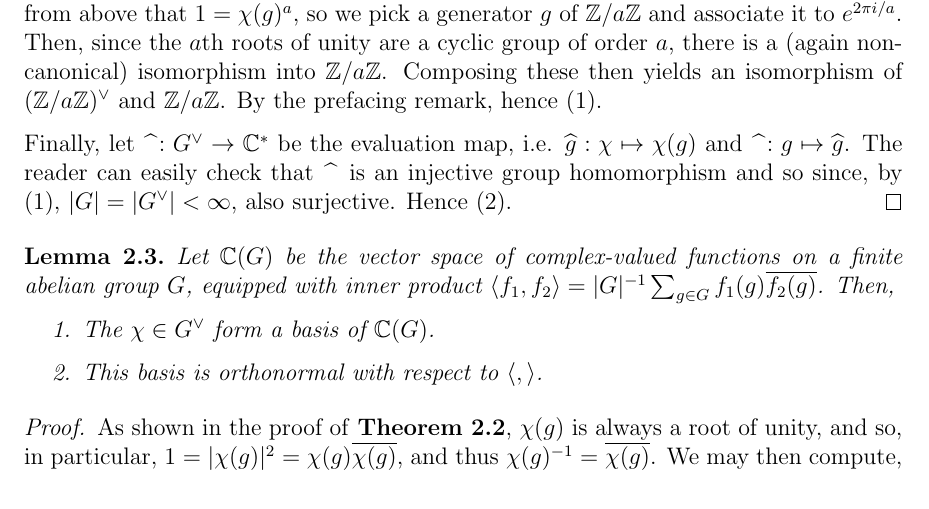
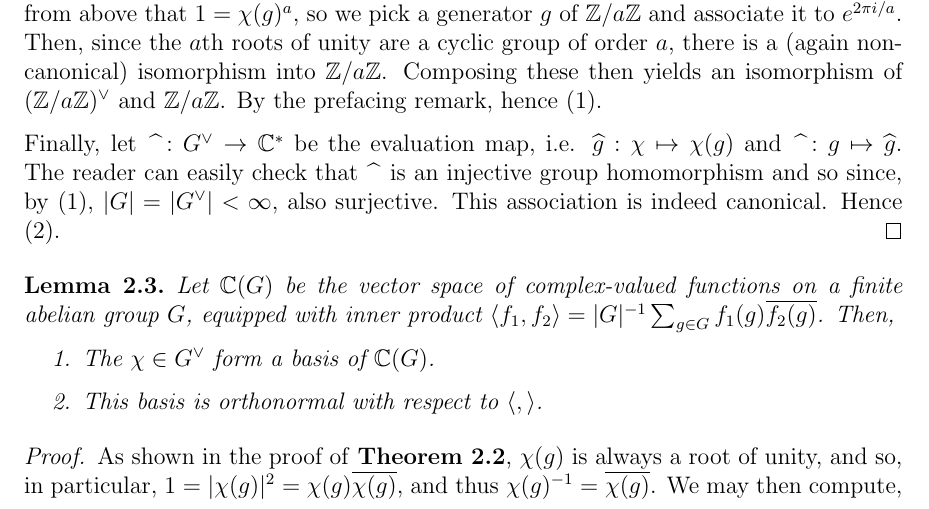
Before and after one commit to theflickerman404/LectureNotes, a LaTeX document (mat417.tex): part of page 5 of 6, cut so that both start at the same text. Compiled offline with pdfLaTeX.

Commit message:
oops forgot to save my last change

```diff
--- a/mat417.tex
+++ b/mat417.tex
@@ -178,7 +178,7 @@ In preparation, we will prove a few useful lemmas.
 
   Then, by (3), $G^{\vee} \simeq \prod_{i = 1}^n (\intsmod{a_i})^{\vee}$. So it suffices to consider $\intsmod{a}^{\vee}$ for $a > 1$. Recall from above that $1 = \chi(g)^a$, so we pick a generator $g$ of $\intsmod{a}$ and associate it to $e^{2 \pi i / a}$. Then, since the $a$th roots of unity are a cyclic group of order $a$, there is a (again non-canonical) isomorphism into $\intsmod{a}$. Composing these then yields an isomorphism of $(\intsmod{a})^{\vee}$ and $\intsmod{a}$. By the prefacing remark, hence (1).
 
-  Finally, let $\ \widehat{} : G^{\vee} \to \complex^*$ be the evaluation map, i.e. $\widehat{g} : \chi \mapsto \chi(g)$ and $\ \widehat{} : g \mapsto \widehat{g}$. The reader can easily check that $\ \widehat{} \ $ is an injective group homomorphism and so since, by (1), $|G| = |G^{\vee}| < \infty$, also surjective. Hence (2).
+  Finally, let $\ \widehat{} : G^{\vee} \to \complex^*$ be the evaluation map, i.e. $\widehat{g} : \chi \mapsto \chi(g)$ and $\ \widehat{} : g \mapsto \widehat{g}$. The reader can easily check that $\ \widehat{} \ $ is an injective group homomorphism and so since, by (1), $|G| = |G^{\vee}| < \infty$, also surjective. This association is indeed canonical. Hence (2).
 \end{proof}
 
 \begin{lemma}\label{DualIsOrthonormalBasis}
```
Also changed, not shown: mat417.pdf.
